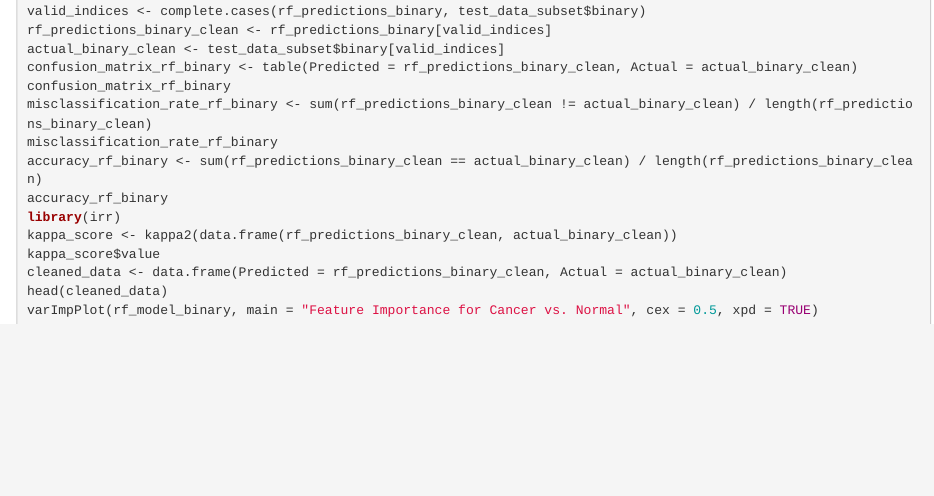
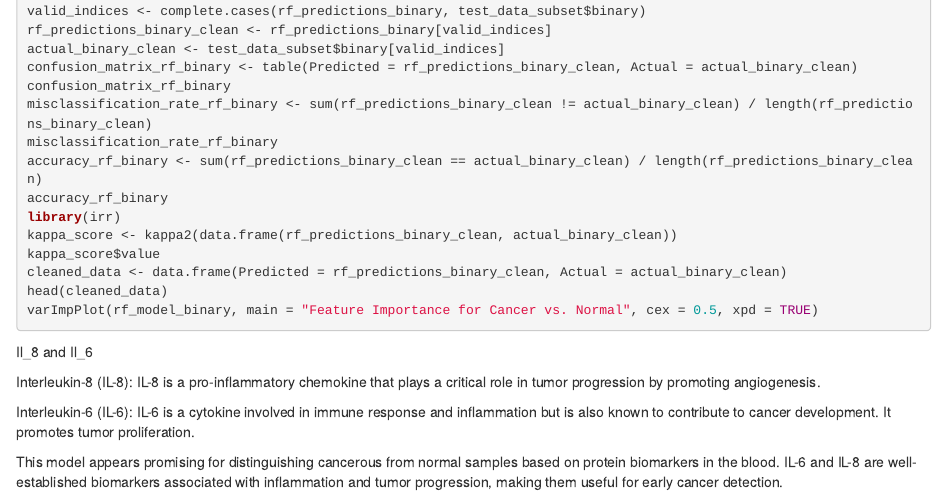
Before and after one commit to MatteoIBiol432/Assignment_4_Solo, an R Markdown document (Assignment_4_Solo.Rmd): the page in a window 1100 px wide, from 1690 px down. Rendered offline with R 4.5, knitr and Pandoc, with nearby package versions; the code chunks are not run, so their results and figures are left out.

Commit message:
final update

````diff
--- a/Assignment_4_Solo.Rmd
+++ b/Assignment_4_Solo.Rmd
@@ -123,3 +123,10 @@ cleaned_data <- data.frame(Predicted = rf_predictions_binary_clean, Actual = act
 head(cleaned_data)
 varImpPlot(rf_model_binary, main = "Feature Importance for Cancer vs. Normal", cex = 0.5, xpd = TRUE)
 ```
+Il_8 and Il_6
+
+Interleukin-8 (IL-8): IL-8 is a pro-inflammatory chemokine that plays a critical role in tumor progression by promoting angiogenesis.
+
+Interleukin-6 (IL-6): IL-6 is a cytokine involved in immune response and inflammation but is also known to contribute to cancer development. It promotes tumor proliferation.
+
+This model appears promising for distinguishing cancerous from normal samples based on protein biomarkers in the blood. IL-6 and IL-8 are well-established biomarkers associated with inflammation and tumor progression, making them useful for early cancer detection.
````
